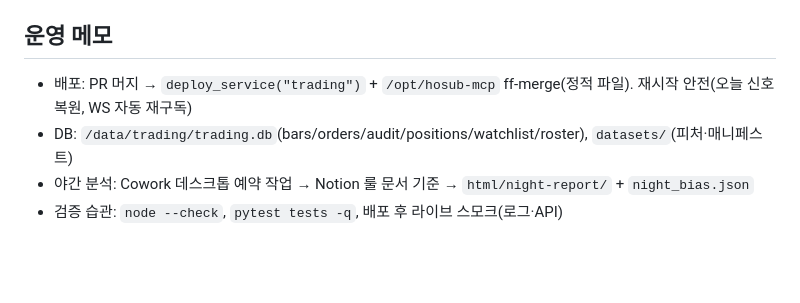
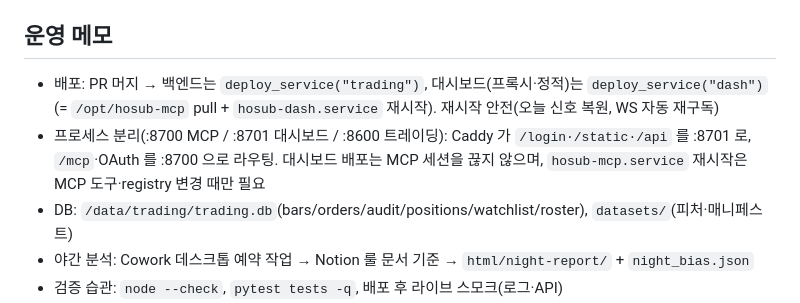
Before and after one commit to teenfo/hosub-mcp, a Markdown page: docs/trading-architecture.md, the part around the change. Drawn GitHub-style; blank space fills up the shorter version.

Commit message:
docs: 배포 흐름에 대시보드/MCP 프로세스 분리 반영 (#92)
* fix(dashboard): el() 헬퍼가 숫자 자식을 텍스트로 변환 — 백테스트 결과 렌더링 TypeError 수정

체결이 있는 종목의 규칙 백테스트 결과에서 기대값 R(avg_r)·손익비(profit_factor)
등 숫자값이 el() 자식으로 그대로 전달되어
"Failed to execute 'appendChild' on 'Node'" 로 표시가 실패했음.
실거래 성과 카드도 같은 패턴이라 청산 기록이 생기면 동일하게 실패.
el() 이 Node 가 아닌 값은 모두 String() 으로 텍스트 노드화하도록 수정.

Co-Authored-By: Claude Fable 5 <noreply@anthropic.com>
Claude-Session: https://claude.ai/code/session_01Eod74mhE4T5sPUV8xA9pfc

* feat(dashboard): 대시보드를 MCP 와 별도 프로세스로 분리 — 배포 시 MCP 세션 유지

대시보드(웹 UI·정적 자산·트레이딩 프록시)와 MCP 가 한 uvicorn(:8700)에
있어 대시보드 배포마다 MCP 세션이 끊겼음. 분리 구성:

- src/server.py: build_dash_app() — 대시보드 라우트 + 세션 미들웨어만 조립
- src/asgi_dash.py: 대시보드 전용 진입점 (:8701)
- deploy/hosub-dash.service: 새 systemd 유닛
- deploy/Caddyfile: 경로 라우팅 — /, /login, /logout, /favicon.ico,
  /api/*, /static/* → :8701, 그 외(/mcp·OAuth) → :8700
- config/registry.yaml: dash 서비스 등록 (deploy_service 로 pull+재시작)

기존 :8700 앱은 변경 없음(대시보드 라우트 포함 유지) — 외부 라우팅만
Caddy 에서 분기하므로 롤백은 Caddyfile 원복만으로 가능. 부수 효과로
대시보드 트래픽(백테스트 180초 프록시 대기 등)과 MCP 가 이벤트 루프를
공유하며 생기던 상호 지연도 해소.

Co-Authored-By: Claude Fable 5 <noreply@anthropic.com>
Claude-Session: https://claude.ai/code/session_01Eod74mhE4T5sPUV8xA9pfc

* docs: 배포 흐름에 대시보드/MCP 프로세스 분리 반영

Co-Authored-By: Claude Fable 5 <noreply@anthropic.com>
Claude-Session: https://claude.ai/code/session_01Eod74mhE4T5sPUV8xA9pfc

---------

Co-authored-by: Claude <noreply@anthropic.com>

```diff
--- a/docs/trading-architecture.md
+++ b/docs/trading-architecture.md
@@ -104,7 +104,8 @@ status · orders(+승인/거부) · signals · prices(2초 폴링용) · **rules
 
 ## 운영 메모
 
-- 배포: PR 머지 → `deploy_service("trading")` + `/opt/hosub-mcp` ff-merge(정적 파일). 재시작 안전(오늘 신호 복원, WS 자동 재구독)
+- 배포: PR 머지 → 백엔드는 `deploy_service("trading")`, 대시보드(프록시·정적)는 `deploy_service("dash")`(= `/opt/hosub-mcp` pull + `hosub-dash.service` 재시작). 재시작 안전(오늘 신호 복원, WS 자동 재구독)
+- 프로세스 분리(:8700 MCP / :8701 대시보드 / :8600 트레이딩): Caddy 가 `/login·/static·/api` 를 :8701 로, `/mcp`·OAuth 를 :8700 으로 라우팅. 대시보드 배포는 MCP 세션을 끊지 않으며, `hosub-mcp.service` 재시작은 MCP 도구·registry 변경 때만 필요
 - DB: `/data/trading/trading.db`(bars/orders/audit/positions/watchlist/roster), `datasets/`(피처·매니페스트)
 - 야간 분석: Cowork 데스크톱 예약 작업 → Notion 룰 문서 기준 → `html/night-report/` + `night_bias.json`
 - 검증 습관: `node --check`, `pytest tests -q`, 배포 후 라이브 스모크(로그·API)
```
